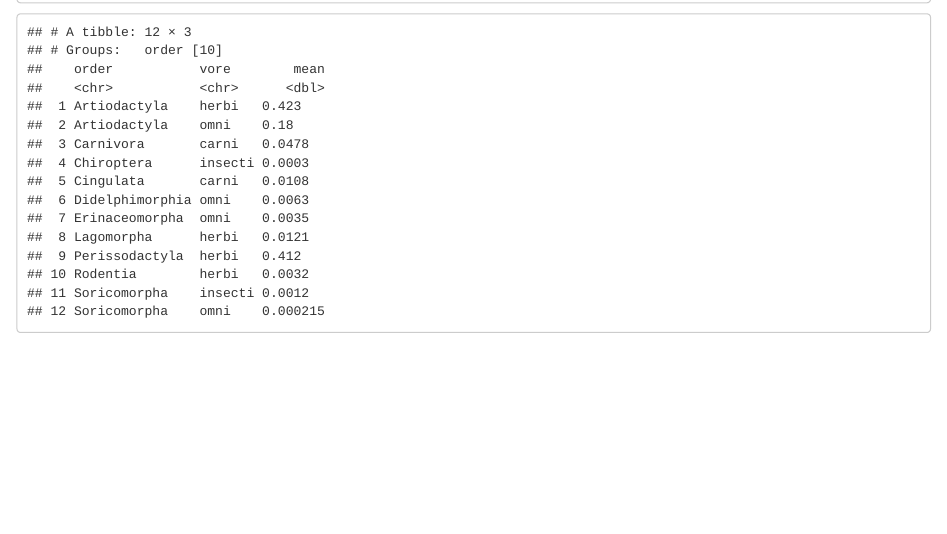
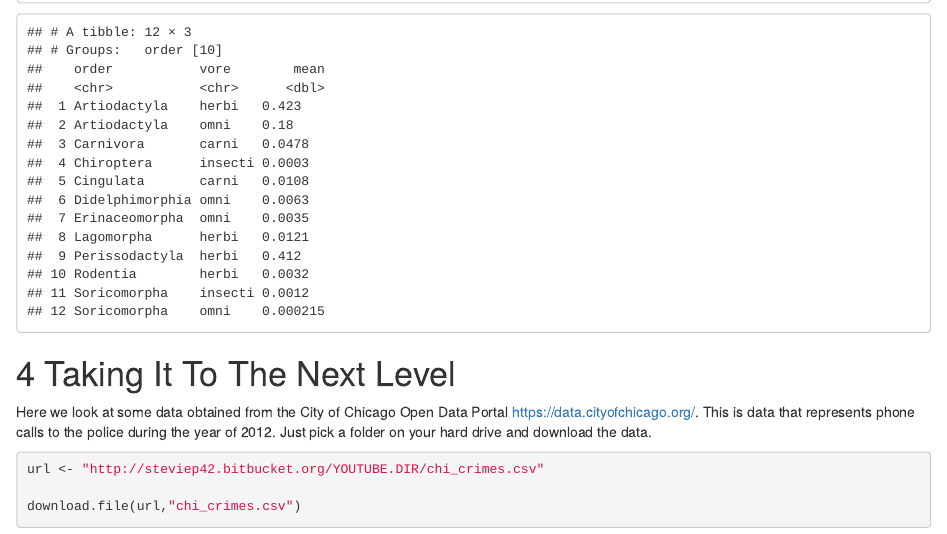
Before and after one commit to Wenhui-vivian/nursing_741, an R Markdown document (02-literature.Rmd): the page in a window 1100 px wide, from 4460 px down. Rendered offline with R 4.5, knitr and Pandoc, with nearby package versions; drawn as R Markdown's standard HTML page in place of the format the file asks for.

Commit message:
fixed the chi_crimes.csv file

````diff
--- a/02-literature.Rmd
+++ b/02-literature.Rmd
@@ -580,3 +580,16 @@ msleep_na %>%
   group_by(order,vore) %>%
   summarize(mean=mean(brainwt))
 ```
+
+
+# Taking It To The Next Level
+
+Here we look at some data obtained from the City of Chicago Open Data Portal <https://data.cityofchicago.org/>. This is data that represents phone calls to the police during the year of 2012. Just pick a folder on your hard drive and download the data.
+
+
+```{r eval=FALSE}
+url <- "http://steviep42.bitbucket.org/YOUTUBE.DIR/chi_crimes.csv"
+
+download.file(url,"chi_crimes.csv")
+
+```
````
Also changed, not shown: book/digging-in.html, book/index.html, book/nursing_741.tex, book/nursing_741_files/figure-html/unnamed-chunk-43-1.png (added), book/nursing_741_files/figure-html/unnamed-chunk-55-1.png (added), book/nursing_741_files/figure-html/unnamed-chunk-82-1.png (added), book/search_index.json, book/split-apply-combine.html, book/taking-it-to-the-next-level.html (added), book/the-tidyverse.html, book/your-turn.html, 10 other files.
